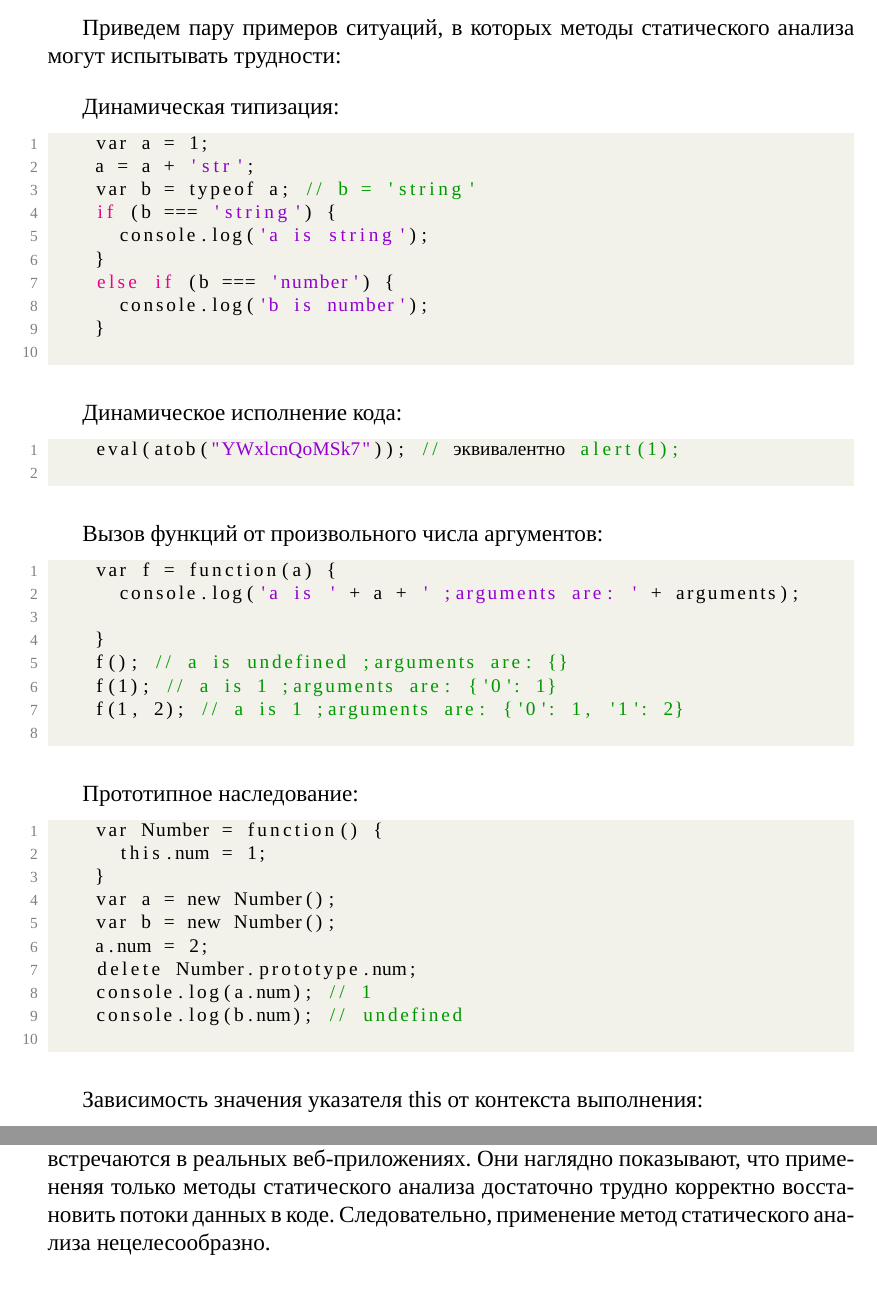
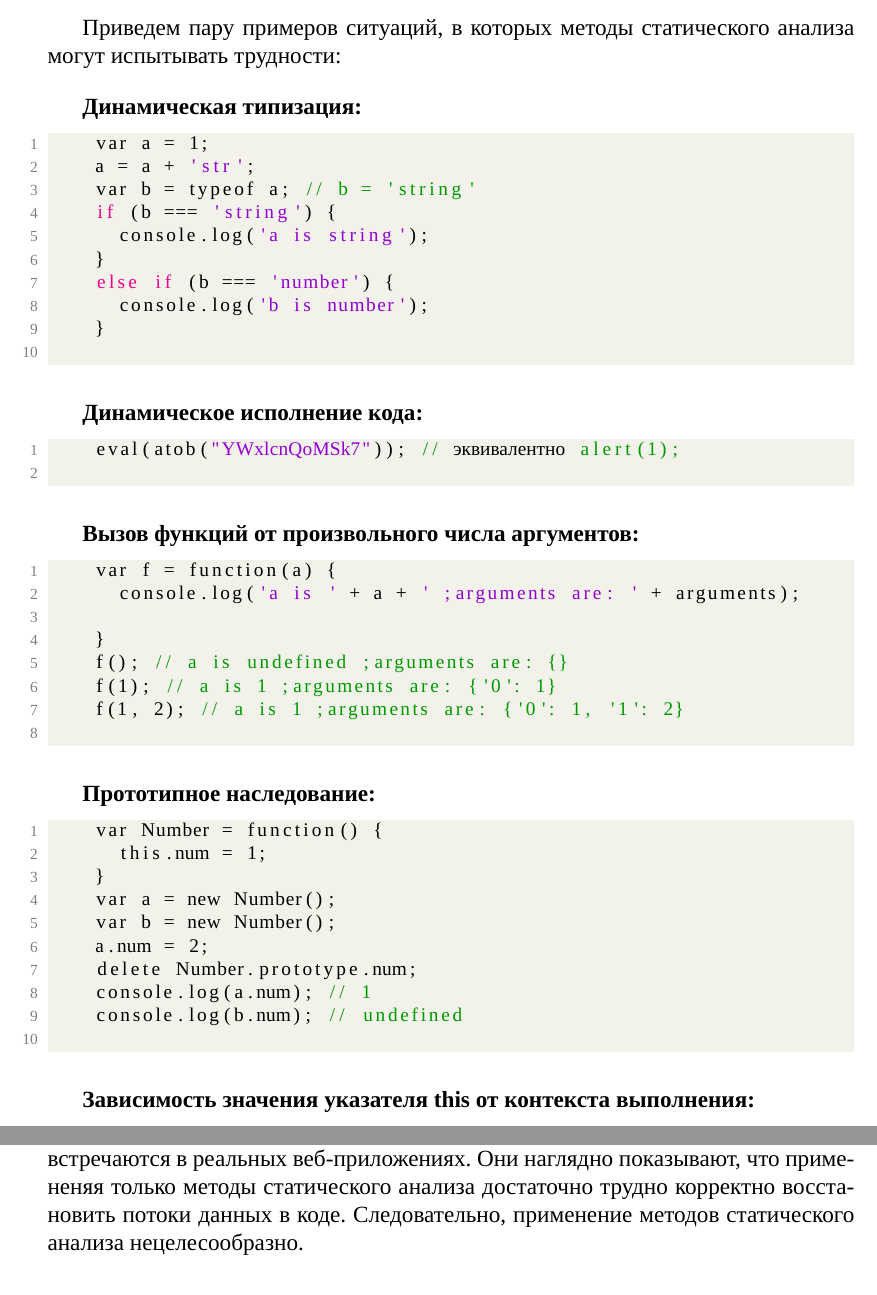
Before and after one commit to VCibotaru/Thesis, a LaTeX thesis (main.tex, which reads chapters/solution.tex): two parts of pages 16 and 17 of 17, joined at a grey line, cut so that both start at the same text. Compiled offline with LuaLaTeX; a missing font is replaced by an installed copy or a similar font.

Commit message:
Fixed some typos

```diff
--- a/chapters/solution.tex
+++ b/chapters/solution.tex
@@ -128,7 +128,7 @@
 
 
 	\bigskip
-	Динамическая типизация:
+	\textbf{Динамическая типизация:}
 	\begin{lstlisting}[language=C]
 		var a = 1;
 		a = a + 'str';
@@ -142,13 +142,13 @@
 	\end{lstlisting}
 
 	\bigskip
-	Динамическое исполнение кода:
+	\textbf{Динамическое исполнение кода:}
 	\begin{lstlisting}[language=C]
 		eval(atob("YWxlcnQoMSk7")); // эквивалентно alert(1);
 	\end{lstlisting}
 
 	\bigskip
-	Вызов функций от произвольного числа аргументов:
+	\textbf{Вызов функций от произвольного числа аргументов:}
 	\begin{lstlisting}[language=C]
 		var f = function(a) {
 			console.log('a is ' + a + ' ;arguments are: ' + arguments);
@@ -160,7 +160,7 @@
 	\end{lstlisting}
 
 	\bigskip
-	Прототипное наследование:
+	\textbf{Прототипное наследование:}
 	\begin{lstlisting}[language=C]
 		var Number = function() {
 			this.num = 1;
@@ -174,7 +174,7 @@
 	\end{lstlisting}
 
 	\bigskip
-	Зависимость значения указателя this от контекста выполнения:
+	\textbf{Зависимость значения указателя this от контекста выполнения:}
 	\begin{lstlisting}[language=C]
 		var obj = {
 			message: 'Hello World!'
@@ -189,7 +189,7 @@
 
 
 	%TODO списать у Данилы ссылки на исследования (4, 5, 6)
-	Описанные выше примеры иллюстрируют (хоть и в упрощенном виде) распространенные практики написания программ на языке JavaScript, которые часто встречаются в реальных веб-приложениях. Они наглядно показывают, что примененяя только методы статического анализа достаточно трудно корректно восстановить потоки данных в коде. Следовательно, применение метод статического анализа нецелесообразно.
+	Описанные выше примеры иллюстрируют (хоть и в упрощенном виде) распространенные практики написания программ на языке JavaScript, которые часто встречаются в реальных веб-приложениях. Они наглядно показывают, что примененяя только методы статического анализа достаточно трудно корректно восстановить потоки данных в коде. Следовательно, применение методов статического анализа нецелесообразно.
 
 \subsection{Динамические методы}
 	В отличии от статических методов, динамические методы используют информацию, полученную во время работы программы (такую как, например, значения переменных или список вызванных функций). Из всего множества динамических методов наиболее подходящим для решаемой задачи является метод тейнтирования (также называемый тейнт-анализом, taint analysis). Как будет показано ниже, его основная идея близка к главной идее предложенной методики и позволяет эффективно обнаруживать потоки данных в коде.
```
Also changed, not shown: main.pdf.
